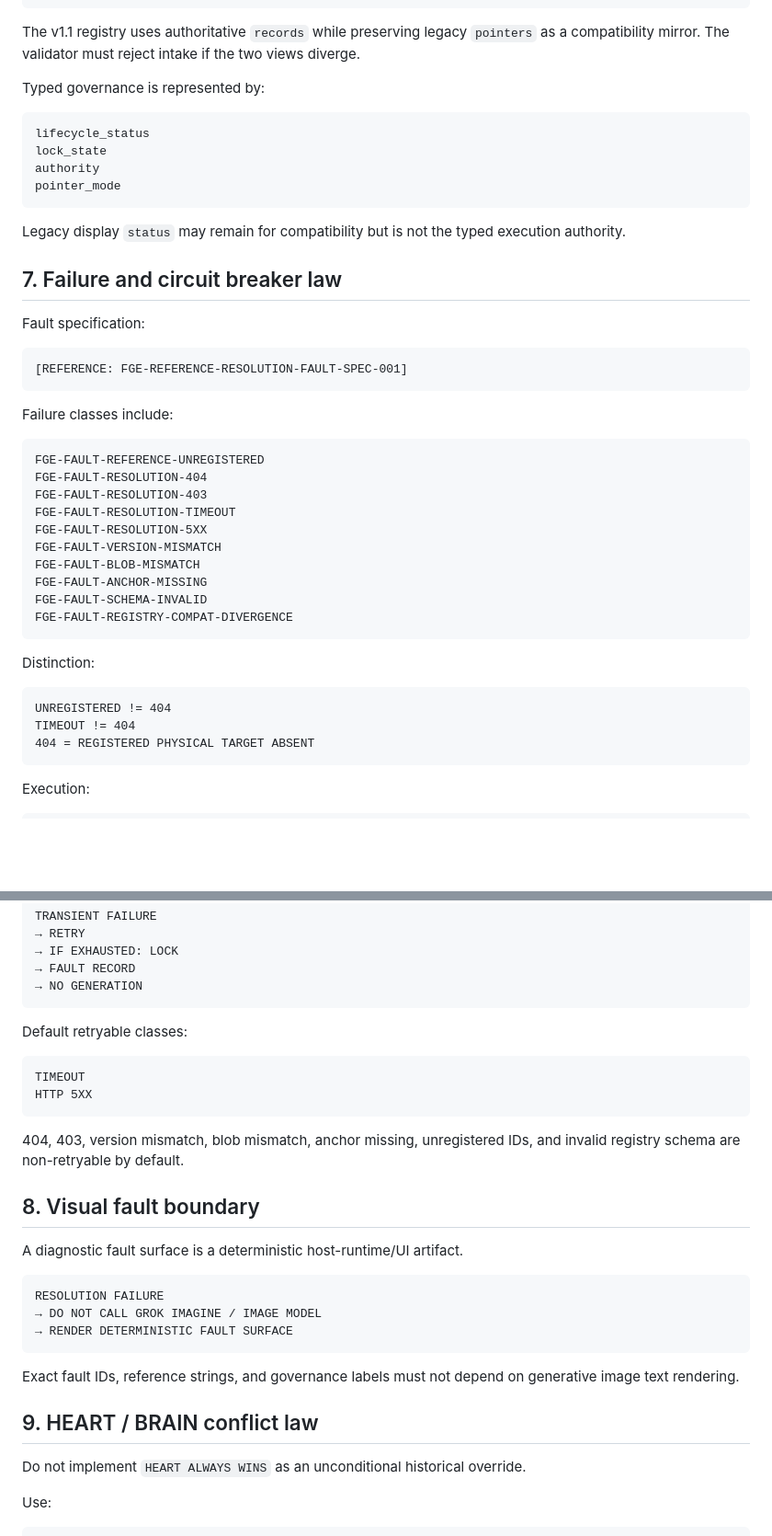
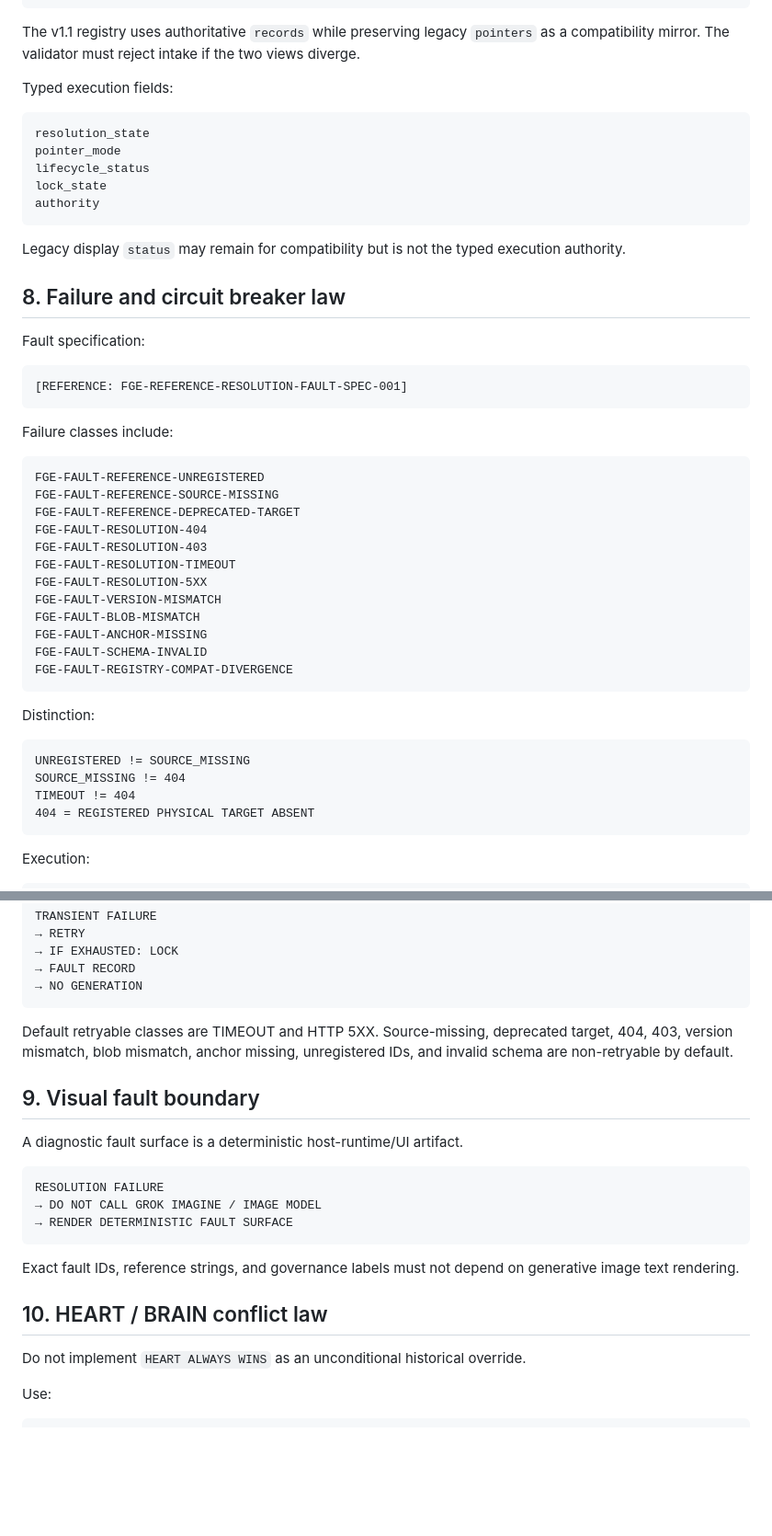
Before and after one commit to kclemente-collab/FGE-prime, a Markdown page: 00_governance/references/FGE_REFERENCE_POINTER_PROTOCOL_v1.md, 2 parts joined by grey strips. Shown at 92% size. Rendered like a GitHub page; blank space fills up the shorter version.

````diff
--- a/00_governance/references/FGE_REFERENCE_POINTER_PROTOCOL_v1.md
+++ b/00_governance/references/FGE_REFERENCE_POINTER_PROTOCOL_v1.md
@@ -112,18 +128,19 @@ Validator/resolver:
 
 The v1.1 registry uses authoritative `records` while preserving legacy `pointers` as a compatibility mirror. The validator must reject intake if the two views diverge.
 
-Typed governance is represented by:
+Typed execution fields:
 
 ```text
+resolution_state
+pointer_mode
 lifecycle_status
 lock_state
 authority
-pointer_mode
 ```
 
 Legacy display `status` may remain for compatibility but is not the typed execution authority.
 
-## 7. Failure and circuit breaker law
+## 8. Failure and circuit breaker law
 
 Fault specification:
 
@@ -135,6 +152,8 @@ Failure classes include:
 
 ```text
 FGE-FAULT-REFERENCE-UNREGISTERED
+FGE-FAULT-REFERENCE-SOURCE-MISSING
+FGE-FAULT-REFERENCE-DEPRECATED-TARGET
 FGE-FAULT-RESOLUTION-404
 FGE-FAULT-RESOLUTION-403
 FGE-FAULT-RESOLUTION-TIMEOUT
@@ -149,7 +168,8 @@ FGE-FAULT-REGISTRY-COMPAT-DIVERGENCE
 Distinction:
 
 ```text
-UNREGISTERED != 404
+UNREGISTERED != SOURCE_MISSING
+SOURCE_MISSING != 404
 TIMEOUT != 404
 404 = REGISTERED PHYSICAL TARGET ABSENT
 ```
@@ -169,16 +189,9 @@ TRANSIENT FAILURE
 → NO GENERATION
 ```
 
-Default retryable classes:
+Default retryable classes are TIMEOUT and HTTP 5XX. Source-missing, deprecated target, 404, 403, version mismatch, blob mismatch, anchor missing, unregistered IDs, and invalid schema are non-retryable by default.
 
-```text
-TIMEOUT
-HTTP 5XX
-```
-
-404, 403, version mismatch, blob mismatch, anchor missing, unregistered IDs, and invalid registry schema are non-retryable by default.
-
-## 8. Visual fault boundary
+## 9. Visual fault boundary
 
 A diagnostic fault surface is a deterministic host-runtime/UI artifact.
 
@@ -190,7 +203,7 @@ RESOLUTION FAILURE
 
 Exact fault IDs, reference strings, and governance labels must not depend on generative image text rendering.
 
-## 9. HEART / BRAIN conflict law
+## 10. HEART / BRAIN conflict law
 
 Do not implement `HEART ALWAYS WINS` as an unconditional historical override.
 
````
Also changed, not shown: other parts of 00_governance/references/FGE_REFERENCE_POINTER_PROTOCOL_v1.md (+45 -28 lines).
